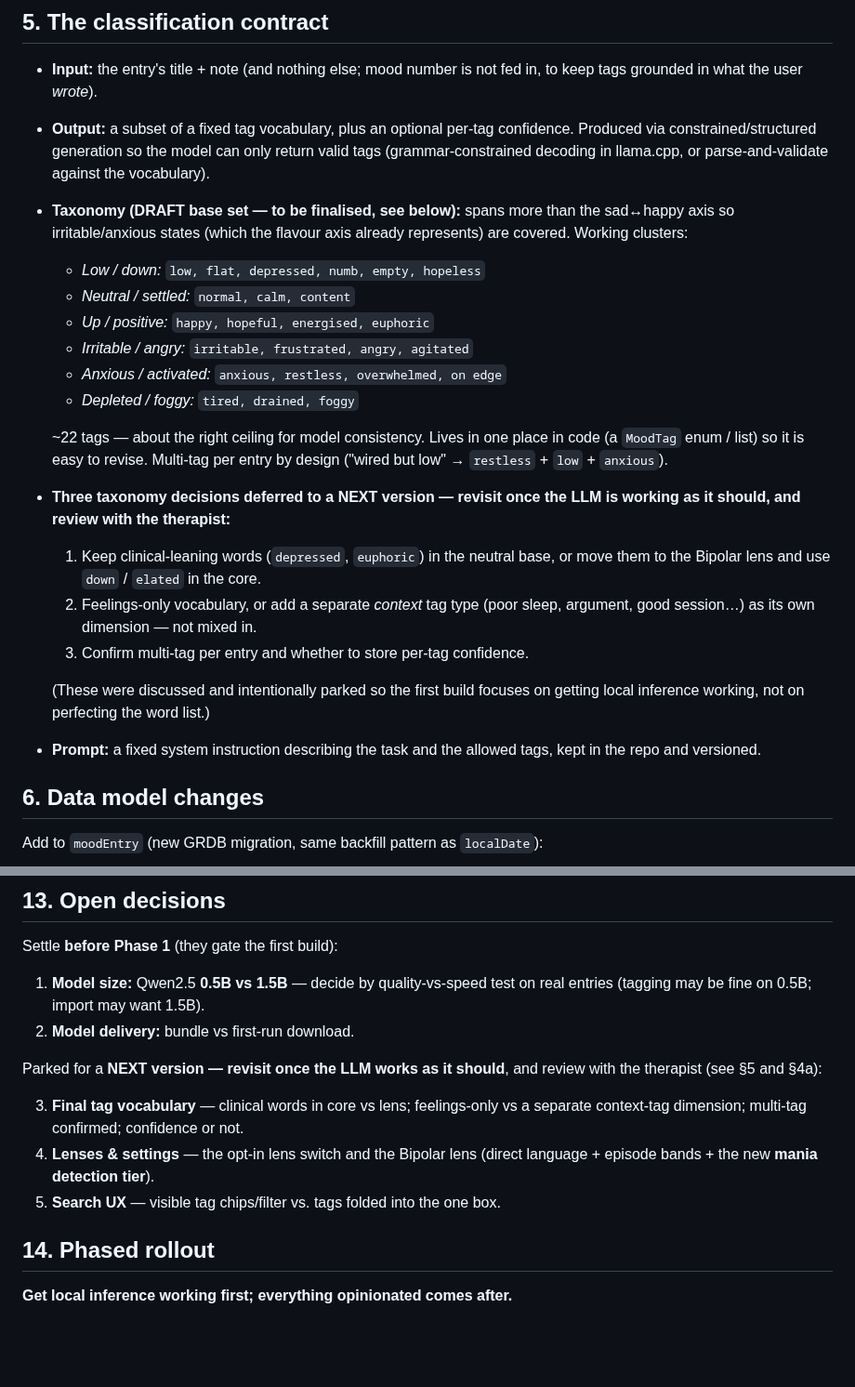
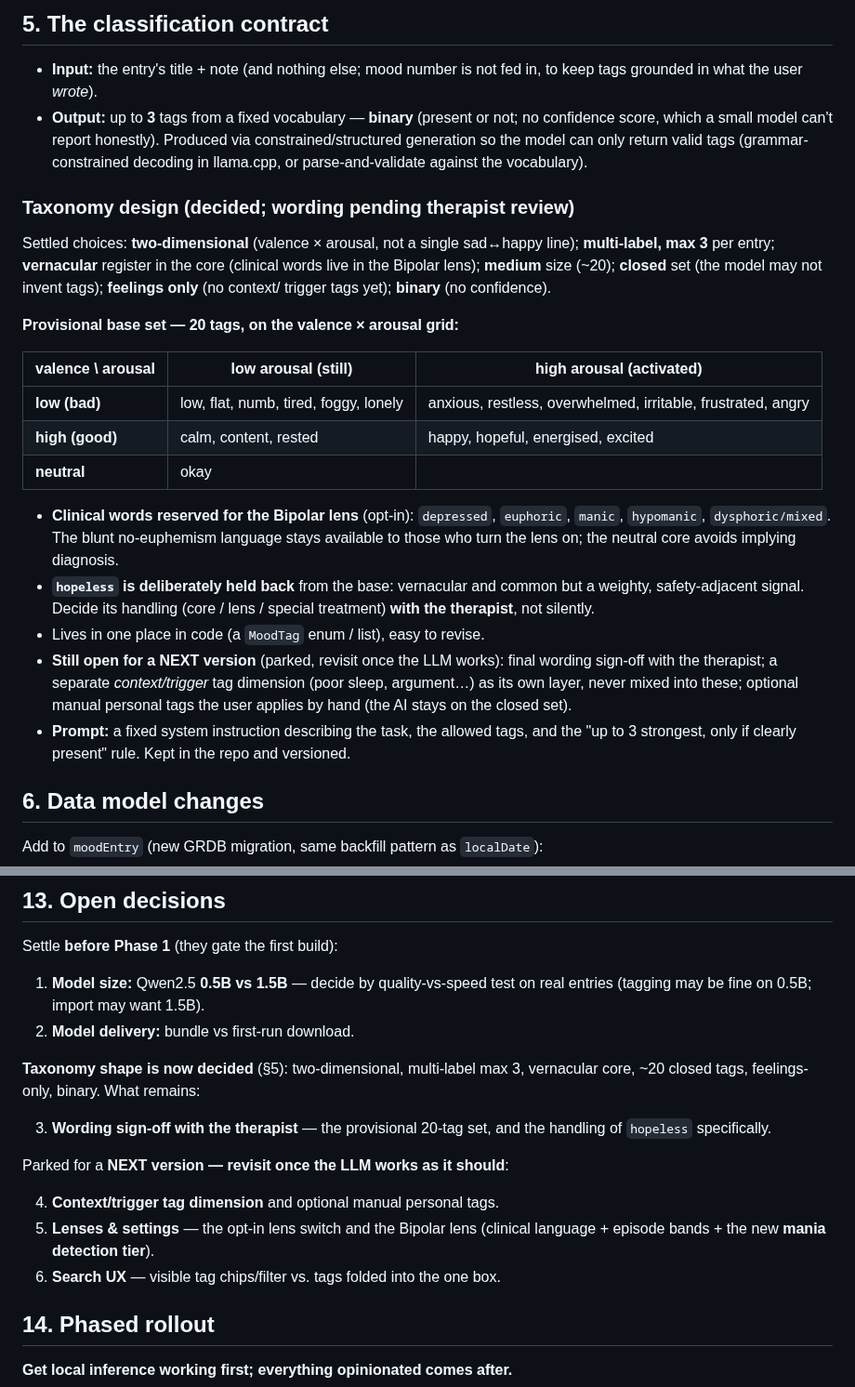
Before and after one commit to Matwojcz/swing, a Markdown page: docs/AI_TAGGING_PLAN.md, 2 parts joined by grey strips. Shown at 93% size. Drawn GitHub-style; blank space fills up the shorter version.

Commit message:
Lock provisional tag taxonomy: 2D, max 3, vernacular, ~20 closed, binary
Record the settled taxonomy design and the 20-tag valence x arousal base set,
clinical words reserved for the Bipolar lens, hopeless held back for therapist
review. Remaining open items narrowed to wording sign-off plus parked next-
version work (context tags, lenses, search UX).

Co-Authored-By: Claude Opus 4.8 <noreply@anthropic.com>
Claude-Session: https://claude.ai/code/session_01Q9eK5kijpR6J4eAMCVtdXn

```diff
--- a/docs/AI_TAGGING_PLAN.md
+++ b/docs/AI_TAGGING_PLAN.md
@@ -94,35 +94,44 @@ per-condition apps:
 
 - **Input:** the entry's title + note (and nothing else; mood number is not
   fed in, to keep tags grounded in what the user *wrote*).
-- **Output:** a subset of a fixed tag vocabulary, plus an optional per-tag
-  confidence. Produced via constrained/structured generation so the model
-  can only return valid tags (grammar-constrained decoding in llama.cpp, or
-  parse-and-validate against the vocabulary).
-- **Taxonomy (DRAFT base set — to be finalised, see below):** spans more than
-  the sad↔happy axis so irritable/anxious states (which the flavour axis
-  already represents) are covered. Working clusters:
-  - *Low / down:* `low, flat, depressed, numb, empty, hopeless`
-  - *Neutral / settled:* `normal, calm, content`
-  - *Up / positive:* `happy, hopeful, energised, euphoric`
-  - *Irritable / angry:* `irritable, frustrated, angry, agitated`
-  - *Anxious / activated:* `anxious, restless, overwhelmed, on edge`
-  - *Depleted / foggy:* `tired, drained, foggy`
+- **Output:** up to **3** tags from a fixed vocabulary — **binary** (present or
+  not; no confidence score, which a small model can't report honestly).
+  Produced via constrained/structured generation so the model can only return
+  valid tags (grammar-constrained decoding in llama.cpp, or parse-and-validate
+  against the vocabulary).
 
-  ~22 tags — about the right ceiling for model consistency. Lives in one place
-  in code (a `MoodTag` enum / list) so it is easy to revise. Multi-tag per
-  entry by design ("wired but low" → `restless` + `low` + `anxious`).
-- **Three taxonomy decisions deferred to a NEXT version — revisit once the LLM
-  is working as it should, and review with the therapist:**
-  1. Keep clinical-leaning words (`depressed`, `euphoric`) in the neutral base,
-     or move them to the Bipolar lens and use `down` / `elated` in the core.
-  2. Feelings-only vocabulary, or add a separate *context* tag type
-     (poor sleep, argument, good session…) as its own dimension — not mixed in.
-  3. Confirm multi-tag per entry and whether to store per-tag confidence.
+### Taxonomy design (decided; wording pending therapist review)
 
-  (These were discussed and intentionally parked so the first build focuses on
-  getting local inference working, not on perfecting the word list.)
-- **Prompt:** a fixed system instruction describing the task and the allowed
-  tags, kept in the repo and versioned.
+Settled choices: **two-dimensional** (valence × arousal, not a single
+sad↔happy line); **multi-label, max 3** per entry; **vernacular** register in
+the core (clinical words live in the Bipolar lens); **medium** size (~20);
+**closed** set (the model may not invent tags); **feelings only** (no context/
+trigger tags yet); **binary** (no confidence).
+
+**Provisional base set — 20 tags, on the valence × arousal grid:**
+
+| valence \\ arousal | low arousal (still)        | high arousal (activated)                        |
+|--------------------|----------------------------|-------------------------------------------------|
+| **low (bad)**      | low, flat, numb, tired, foggy, lonely | anxious, restless, overwhelmed, irritable, frustrated, angry |
+| **high (good)**    | calm, content, rested      | happy, hopeful, energised, excited              |
+| **neutral**        | okay                       |                                                 |
+
+- **Clinical words reserved for the Bipolar lens** (opt-in): `depressed`,
+  `euphoric`, `manic`, `hypomanic`, `dysphoric/mixed`. The blunt no-euphemism
+  language stays available to those who turn the lens on; the neutral core
+  avoids implying diagnosis.
+- **`hopeless` is deliberately held back** from the base: vernacular and common
+  but a weighty, safety-adjacent signal. Decide its handling (core / lens /
+  special treatment) **with the therapist**, not silently.
+- Lives in one place in code (a `MoodTag` enum / list), easy to revise.
+- **Still open for a NEXT version** (parked, revisit once the LLM works): final
+  wording sign-off with the therapist; a separate *context/trigger* tag
+  dimension (poor sleep, argument…) as its own layer, never mixed into these;
+  optional manual personal tags the user applies by hand (the AI stays on the
+  closed set).
+- **Prompt:** a fixed system instruction describing the task, the allowed tags,
+  and the "up to 3 strongest, only if clearly present" rule. Kept in the repo
+  and versioned.
 
 ## 6. Data model changes
 
@@ -245,14 +254,18 @@ Settle **before Phase 1** (they gate the first build):
    on real entries (tagging may be fine on 0.5B; import may want 1.5B).
 2. **Model delivery:** bundle vs first-run download.
 
-Parked for a **NEXT version — revisit once the LLM works as it should**, and
-review with the therapist (see §5 and §4a):
+**Taxonomy shape is now decided** (§5): two-dimensional, multi-label max 3,
+vernacular core, ~20 closed tags, feelings-only, binary. What remains:
 
-3. **Final tag vocabulary** — clinical words in core vs lens; feelings-only vs
-   a separate context-tag dimension; multi-tag confirmed; confidence or not.
-4. **Lenses & settings** — the opt-in lens switch and the Bipolar lens
-   (direct language + episode bands + the new **mania detection tier**).
-5. **Search UX** — visible tag chips/filter vs. tags folded into the one box.
+3. **Wording sign-off with the therapist** — the provisional 20-tag set, and
+   the handling of `hopeless` specifically.
+
+Parked for a **NEXT version — revisit once the LLM works as it should**:
+
+4. **Context/trigger tag dimension** and optional manual personal tags.
+5. **Lenses & settings** — the opt-in lens switch and the Bipolar lens
+   (clinical language + episode bands + the new **mania detection tier**).
+6. **Search UX** — visible tag chips/filter vs. tags folded into the one box.
 
 ## 14. Phased rollout
 
```
